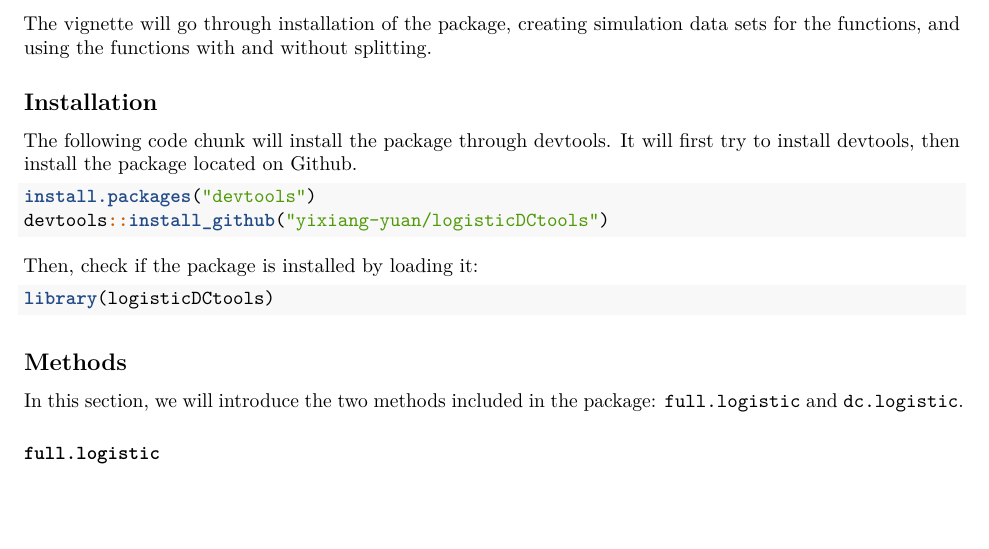
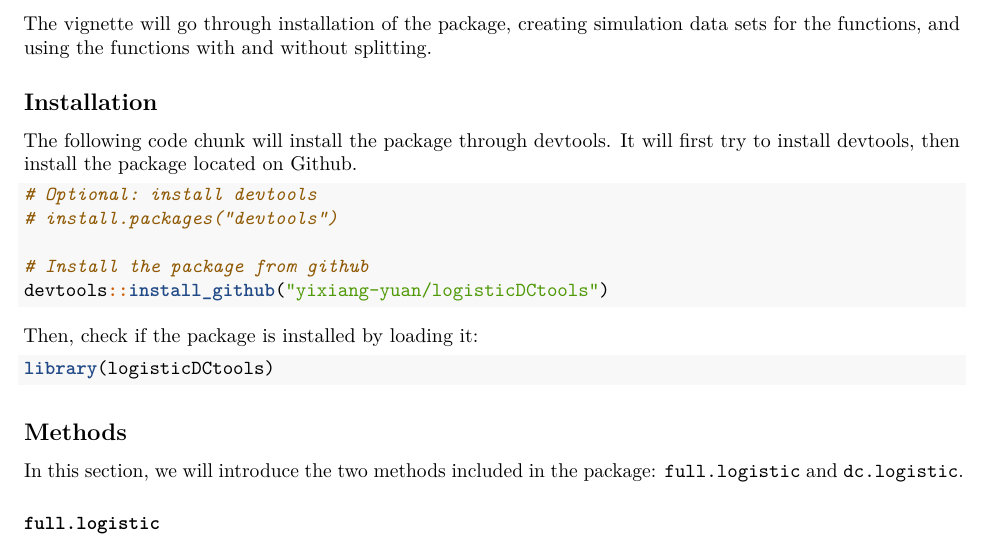
Before and after one commit to yixiang-yuan/logisticDCtools, an R Markdown document (vignette/vignette.Rmd): part of page 1 of 3, cut so that both start at the same text, the shorter picture padded with empty space. Rendered offline with R 4.5, knitr and Pandoc, then LaTeX, with nearby package versions; code that draws random numbers runs with fixed seeds of ours; some code elsewhere in the file could not run offline.

Commit message:
modified:   DESCRIPTION 	modified:   vignette/vignette.Rmd

````diff
--- a/vignette/vignette.Rmd
+++ b/vignette/vignette.Rmd
@@ -19,7 +19,10 @@ The vignette will go through installation of the package, creating simulation da
 The following code chunk will install the package through devtools. It will first try to install devtools, then install the package located on Github.
 
 ```{r installation}
-install.packages("devtools")
+# Optional: install devtools
+# install.packages("devtools")
+
+# Install the package from github
 devtools::install_github("yixiang-yuan/logisticDCtools")
 ```
 
````
Also changed, not shown: 1 other file.
